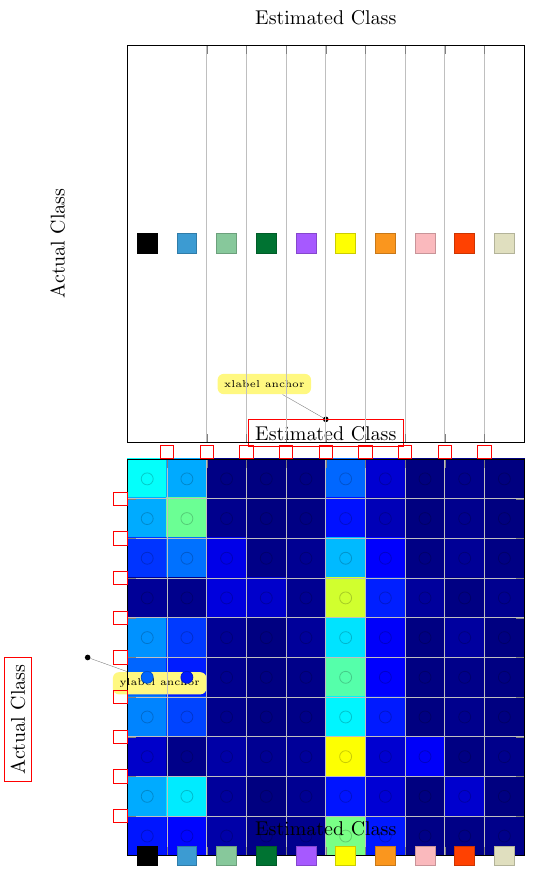
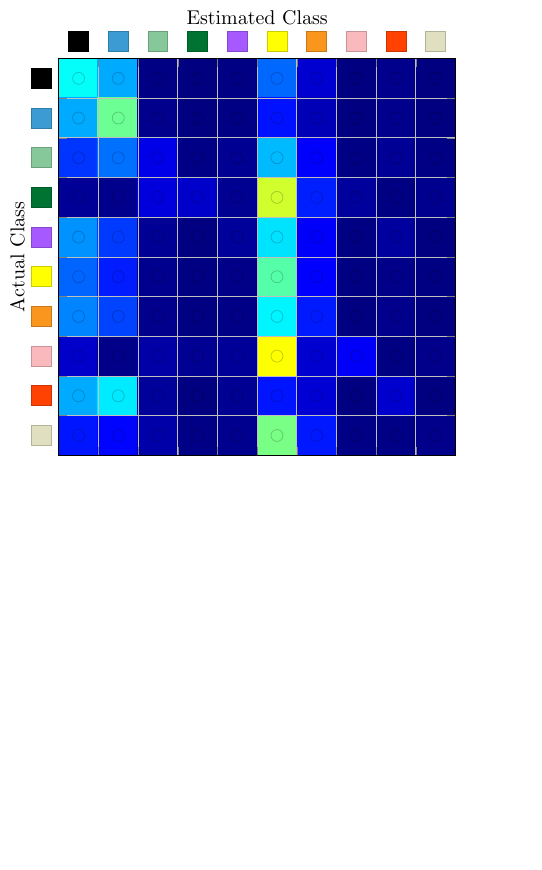
Before and after one commit to luqinglin1024/poster, a LaTeX figure (figures/lowLevelConfMatrix/lowLevelConfusionMatrix.tex): the whole page, the shorter picture padded with empty space. Compiled offline with pdfLaTeX.

Commit message:
xlabel ylabel make up (using surrounding box)

```diff
--- a/figures/lowLevelConfMatrix/lowLevelConfusionMatrix.tex
+++ b/figures/lowLevelConfMatrix/lowLevelConfusionMatrix.tex
@@ -50,11 +50,20 @@ small dot/.style={fill=black,circle,scale=0.3}
 								y dir=reverse,
 								ymin=0.5,
 								ymax=10.5,
+								every axis x label/.append style= { at={(axis description cs:0.5,1.068)},
+%																	draw=red,
+																	anchor=south},
+								every axis y label/.append style= {	at={(axis description cs:0.072,0.5)},
+%																	draw=red,
+																	anchor=center},
+%								yticklabel style={draw=red},
+%								xticklabel style={draw=red},
+%								clip = false,
 							  }
 }
 \pgfplotsset{
 	gtLabelsAxis/.append style={myStyleCommon,
-%								axis lines=none,
+								axis lines=none,
 								colormap={labelsGT}{color(0cm)=(bgColor);
 					 								color(1cm)=(lungColor);
 					 								color(2cm)=(chestWallColor);
@@ -70,41 +79,33 @@ small dot/.style={fill=black,circle,scale=0.3}
 							    point meta min=0,
 							    point meta max=10,
 							    xmin=-0.5,xmax=9.5,
-%							    height=0cm,
+							    height=0cm,
 							  }
 }
 \tikzstyle{gtLabelsPlotStyle}=[scatter,only marks,mark=square*,mark size=5pt,domain=0:9,samples at={0,...,9}]
+\tikzstyle{stdDrawingStyle} = [scatter, only marks, mark size=3pt]
 
 
-\begin{axis}[confMatrix,name=siftConfMatrix,clip = false,
-every axis x label/.style= {at={(axis description cs:0.5,1.1)},draw=red,anchor=north},
-every axis y label/.append style= {at={(axis description cs:-0.1,0.5)},draw=red,anchor=east},
-yticklabel style={draw=red},
-xticklabel style={draw=red},
-]
-\addplot graphics [xmin=0.5,xmax=10.5,ymin=0.5,ymax=10.5] {LowLevelSIFTConfusionMatrixMean.png};
+\begin{axis}[	confMatrix,
+				name=siftConfMatrix,
+			]
+			\addplot graphics [xmin=0.5,xmax=10.5,ymin=0.5,ymax=10.5]{LowLevelSIFTConfusionMatrixMean.png};
 
-\addplot[
-scatter,
-only marks,
-mark size=3pt,
-scatter src=explicit,
-%point meta=explicit symbolic,
-]
-table[
-y=actualClass,x=estimatedClass,meta=siftMean
- ]{lowLevelFeaturesConfusion.dat};
-
-\node[small dot,pin=120:{xlabel anchor}]     at (axis description cs:0.5,1.1) {};
-\node[small dot,pin=-30:{ylabel anchor}]     at (axis description cs:-0.1,0.5) {};
-
+			\addplot[stdDrawingStyle,scatter src=explicit]
+					table[	y=actualClass,
+							x=estimatedClass,
+							meta=siftMean
+ 						 ]{lowLevelFeaturesConfusion.dat};
 \end{axis}
 
 \begin{axis}[gtLabelsAxis,
 			 at=(siftConfMatrix.north),anchor=south,
 			 yshift=\gtLabelDistance,
-			 name=xGTLabels,
+			 name=xGTLabelsSIFT,
 			 ]
 			\addplot [gtLabelsPlotStyle,point meta=x] {0};
 \end{axis}
 
+\begin{axis}[	gtLabelsAxis,
+				rotate=-90,yshift=-\gtLabelDistance,
+			 	name=yGTLabelsSIFT,
@@ -115,11 +112,5 @@ y=actualClass,x=estimatedClass,meta=siftMean
 			 ]
 			\addplot [gtLabelsPlotStyle,point meta=x] {0};
-%			\node[small dot,pin=125:{putaaaaaa}] at (axis description cs:0.5,0.5) {};
-%			\node[small dot,pin=120:{$(0,0)$}]     at (axis description cs:0,0) {};
-%\node[small dot,pin=-30:{$(1,1)$}]     at (axis description cs:1,1) {};
-%\node[small dot,pin=-90:{$(1.03,0.5)$}]at (axis description cs:1.03,0.5) {};
-
-
 \end{axis}
 
 
```
Also changed, not shown: figures/lowLevelConfMatrix/lowLevelConfusionMatrix.pdf, figures/lowLevelConfMatrix/lowLevelConfusionMatrix.tex (4 more changed lines).
